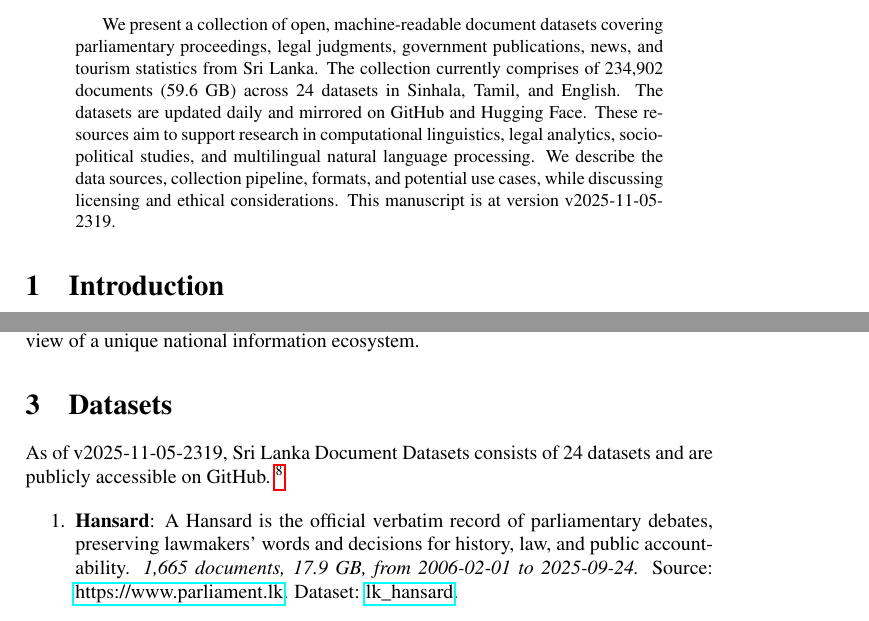
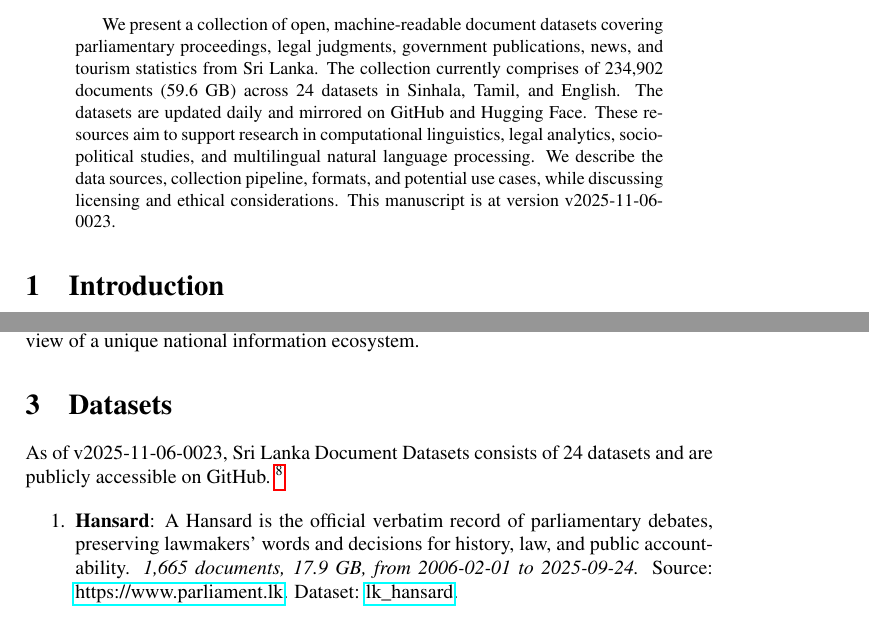
Before and after one commit to nuuuwan/lk_datasets, a LaTeX paper (latex/lk_datasets.tex): two parts of pages 1 and 2 of 7, joined at a grey line, cut so that both start at the same text. Compiled offline with pdfLaTeX; a LaTeX package or settings file that is missing is left out.

Commit message:
🤖 [build.yml] 2025-11-05-1853

```diff
--- a/latex/lk_datasets.tex
+++ b/latex/lk_datasets.tex
@@ -16,7 +16,7 @@
 \normalsize%
 \maketitle%
 \begin{abstract}%
-We present a collection of open, machine-readable document datasets covering parliamentary proceedings, legal judgments, government publications, news, and tourism statistics from Sri Lanka. The collection currently comprises of  234,902  documents (59.6 GB) across 24  datasets in Sinhala, Tamil, and English. The datasets are updated daily and mirrored on GitHub and Hugging Face. These resources aim to support research in computational linguistics, legal analytics, socio-political studies, and multilingual natural language processing. We describe the data sources, collection pipeline, formats, and potential use cases, while discussing licensing and ethical considerations. This manuscript is at version v2025-11-05-2319.%
+We present a collection of open, machine-readable document datasets covering parliamentary proceedings, legal judgments, government publications, news, and tourism statistics from Sri Lanka. The collection currently comprises of  234,902  documents (59.6 GB) across 24  datasets in Sinhala, Tamil, and English. The datasets are updated daily and mirrored on GitHub and Hugging Face. These resources aim to support research in computational linguistics, legal analytics, socio-political studies, and multilingual natural language processing. We describe the data sources, collection pipeline, formats, and potential use cases, while discussing licensing and ethical considerations. This manuscript is at version v2025-11-06-0023.%
 
 %
 \end{abstract}%
@@ -86,7 +86,7 @@ The Sri Lanka Document Datasets aim to fill this gap by aggregating diverse sour
 %
 \section{Datasets}%
 \label{sec:Datasets}%
-As of v2025-11-05-2319, Sri Lanka Document Datasets
+As of v2025-11-06-0023, Sri Lanka Document Datasets
   consists of 24 datasets
  and are publicly accessible on GitHub.%
 ~%
```
Also changed, not shown: README.md, latex/lk_datasets.pdf.
